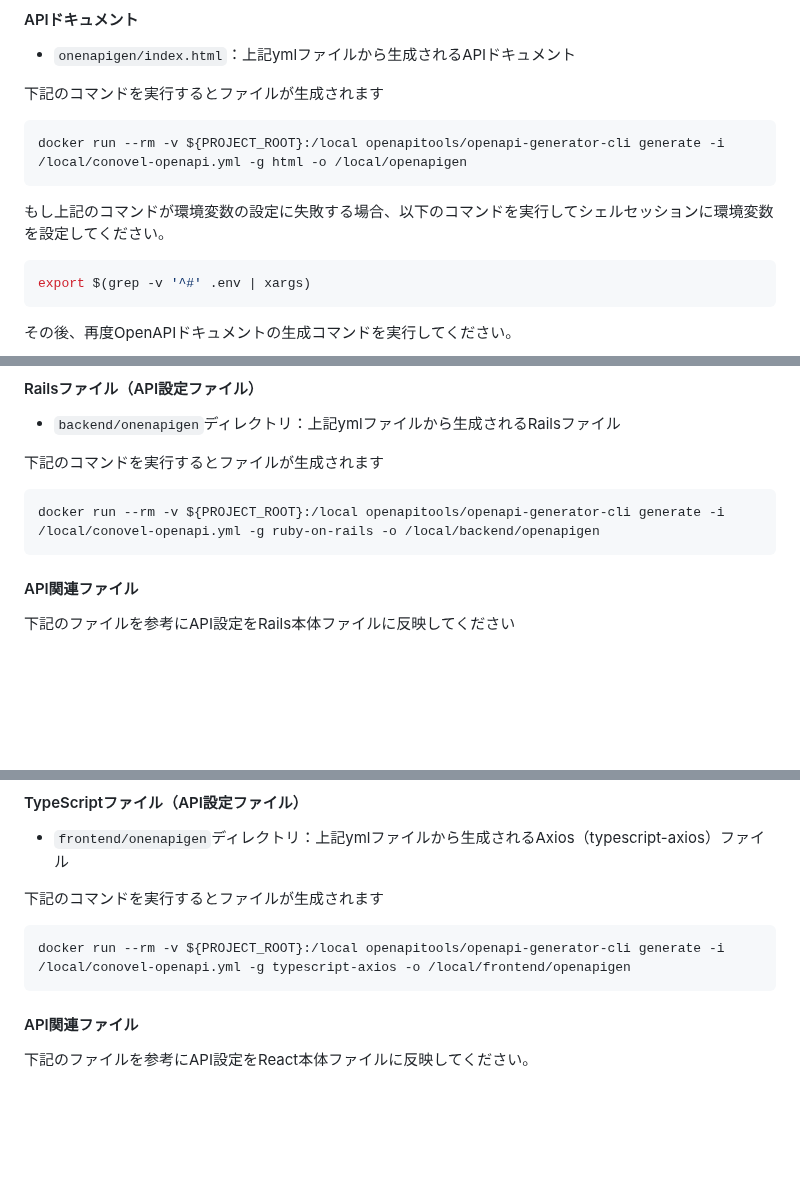
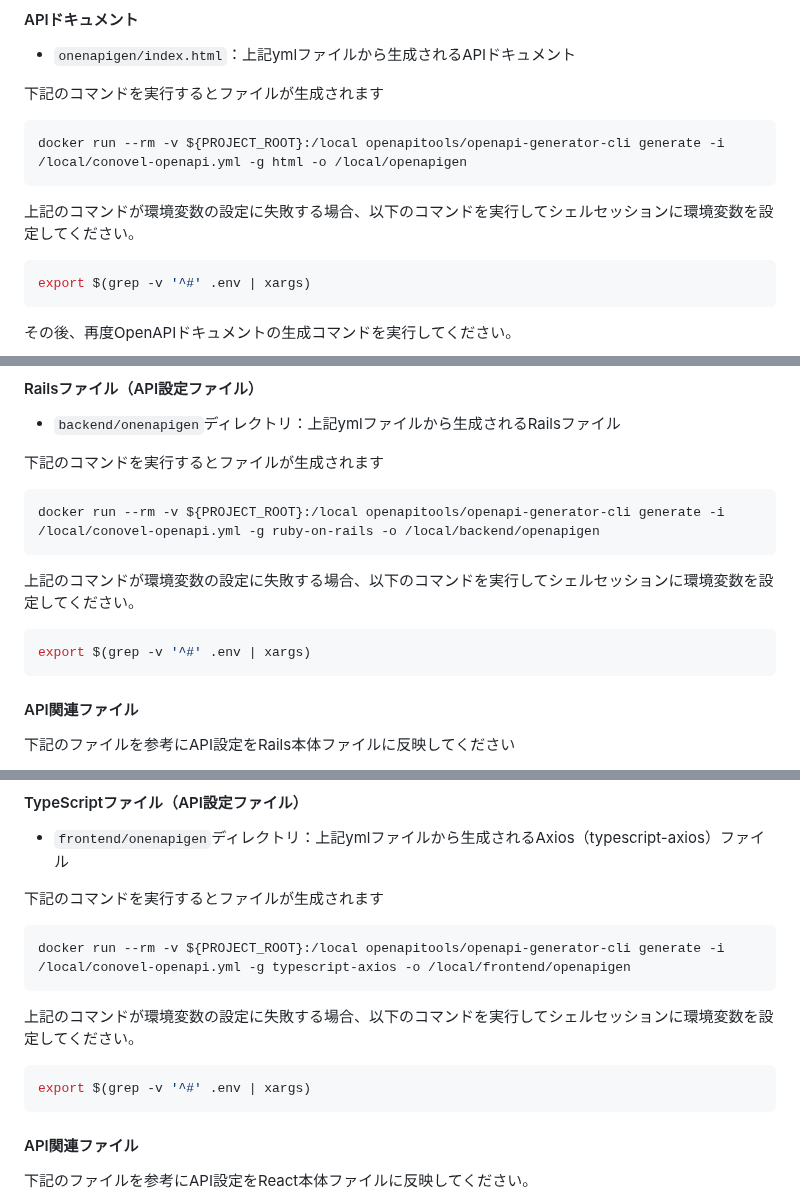
Before and after one commit to Conovel/environment, a Markdown page: README.md, 3 parts joined by grey strips. Rendered like a GitHub page; blank space fills up the shorter version.

Commit message:
環境変数の設定コマンド追記

````diff
--- a/README.md
+++ b/README.md
@@ -183,7 +183,7 @@ PROJECT_ROOT=/Users/hoge/Documents/fuga/conovel/environment
 docker run --rm -v ${PROJECT_ROOT}:/local openapitools/openapi-generator-cli generate -i /local/conovel-openapi.yml -g html -o /local/openapigen
 ```
 
-もし上記のコマンドが環境変数の設定に失敗する場合、以下のコマンドを実行してシェルセッションに環境変数を設定してください。
+上記のコマンドが環境変数の設定に失敗する場合、以下のコマンドを実行してシェルセッションに環境変数を設定してください。
 ```sh
 export $(grep -v '^#' .env | xargs)
 ```
@@ -197,6 +197,11 @@ export $(grep -v '^#' .env | xargs)
 下記のコマンドを実行するとファイルが生成されます
 ```sh
 docker run --rm -v ${PROJECT_ROOT}:/local openapitools/openapi-generator-cli generate -i /local/conovel-openapi.yml -g ruby-on-rails -o /local/backend/openapigen
+```
+
+上記のコマンドが環境変数の設定に失敗する場合、以下のコマンドを実行してシェルセッションに環境変数を設定してください。
+```sh
+export $(grep -v '^#' .env | xargs)
 ```
 
 #### API関連ファイル
@@ -265,6 +270,11 @@ end
 docker run --rm -v ${PROJECT_ROOT}:/local openapitools/openapi-generator-cli generate -i /local/conovel-openapi.yml -g typescript-axios -o /local/frontend/openapigen
 ```
 
+上記のコマンドが環境変数の設定に失敗する場合、以下のコマンドを実行してシェルセッションに環境変数を設定してください。
+```sh
+export $(grep -v '^#' .env | xargs)
+```
+
 #### API関連ファイル
 下記のファイルを参考にAPI設定をReact本体ファイルに反映してください。
 - `frontend/openapigen/api.ts`: APIエンドポイントに対応する関数や型定義されており、APIリクエストを簡単に行うためのインターフェースを提供します。
````
